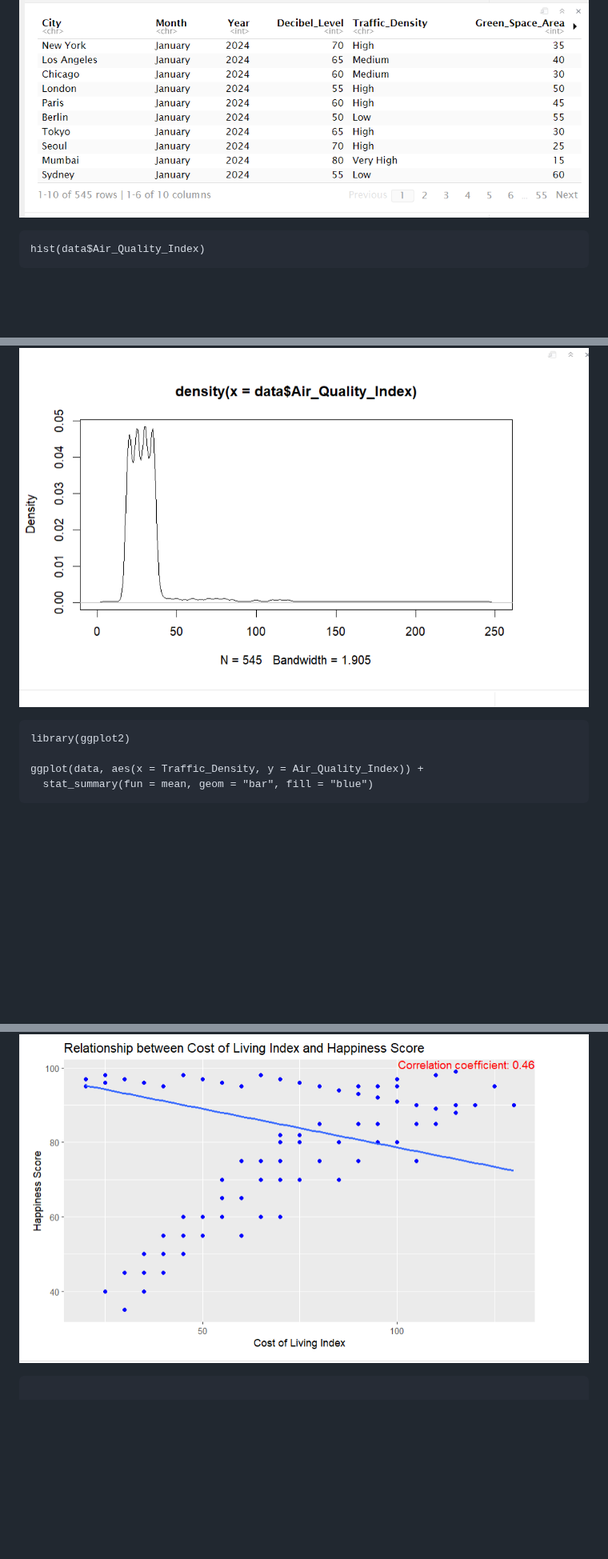
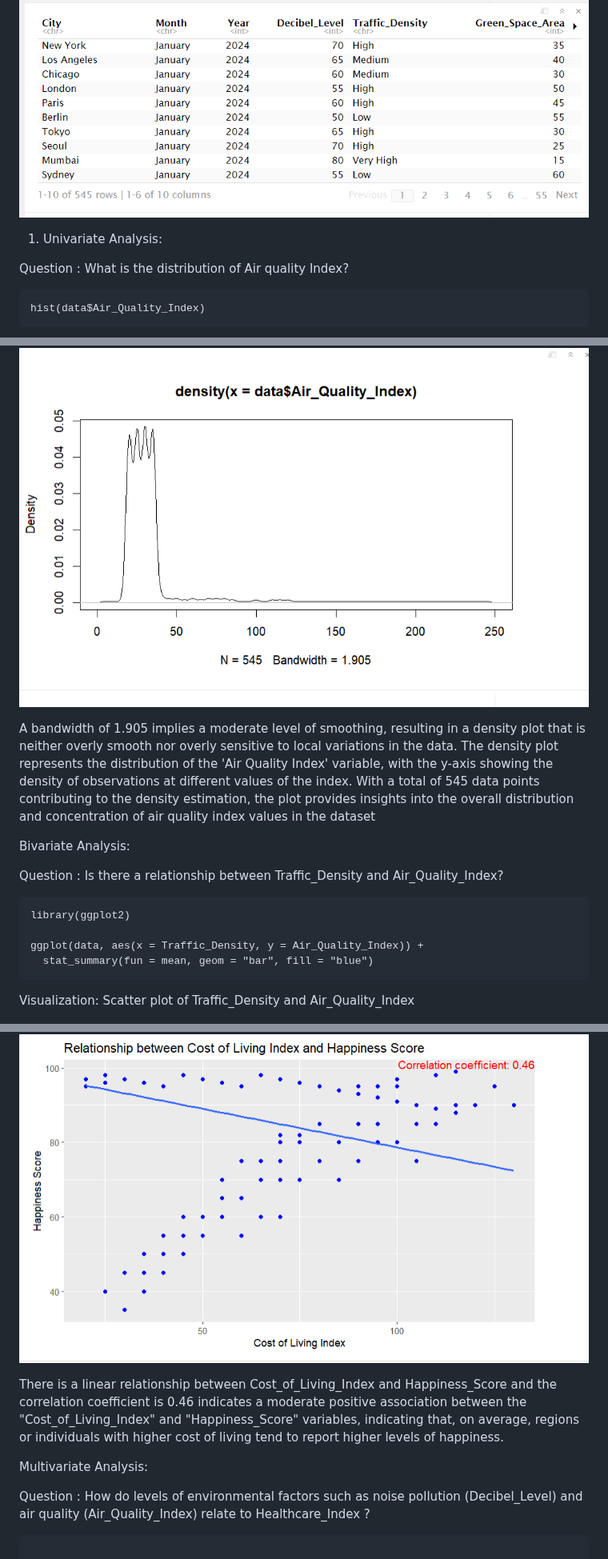
Before and after one commit to ds2134/MVA_Assignment, a Markdown page: README.md, 3 parts joined by grey strips. Shown at 80% size. Rendered like a GitHub page; blank space fills up the shorter version.

````diff
--- a/README.md
+++ b/README.md
@@ -162,6 +162,9 @@ print(data)
 
 ![](plots1/dataset.png)<!-- -->
 
+1. Univariate Analysis:
+
+Question : What is the distribution of Air quality Index?
 
 ```{r}
 hist(data$Air_Quality_Index)
@@ -175,13 +184,24 @@ plot(density(data$Air_Quality_Index))
 
 ![](plots1/Denplot.png)<!-- -->
 
+A bandwidth of 1.905 implies a moderate level of smoothing, resulting in a density plot
+that is neither overly smooth nor overly sensitive to local variations in the data.
+The density plot represents the distribution of the 'Air Quality Index' variable,
+with the y-axis showing the density of observations at different values of the index.
+With a total of 545 data points contributing to the density estimation, the plot provides
+insights into the overall distribution and concentration of air quality index values in the dataset
 
-```{r}
+Bivariate Analysis:
+
+Question : Is there a relationship between Traffic_Density and Air_Quality_Index?
+
+```
 library(ggplot2)
 
 ggplot(data, aes(x = Traffic_Density, y = Air_Quality_Index)) +
   stat_summary(fun = mean, geom = "bar", fill = "blue")
 ```
+Visualization: Scatter plot of Traffic_Density and Air_Quality_Index
 
 ![](plots1/bar.png)<!-- -->
 
@@ -204,5 +229,15 @@ ggplot(data, aes(x = Cost_of_Living_Index, y = Healthcare_Index)) +
 ![](plots1/correlation.png)<!-- -->
 
+There is a linear relationship between Cost_of_Living_Index and Happiness_Score and
+the correlation coefficient is 0.46 indicates a moderate positive association between
+the "Cost_of_Living_Index" and "Happiness_Score" variables, indicating that, on average,
+regions or individuals with higher cost of living tend to report higher levels of happiness.
+
+
+Multivariate Analysis:
+
+Question : How do levels of environmental factors such as noise pollution (Decibel_Level)
+and air quality (Air_Quality_Index) relate to Healthcare_Index ?
 
 ```{r}
 
````
Also changed, not shown: other parts of README.md (+15 -2 lines).
